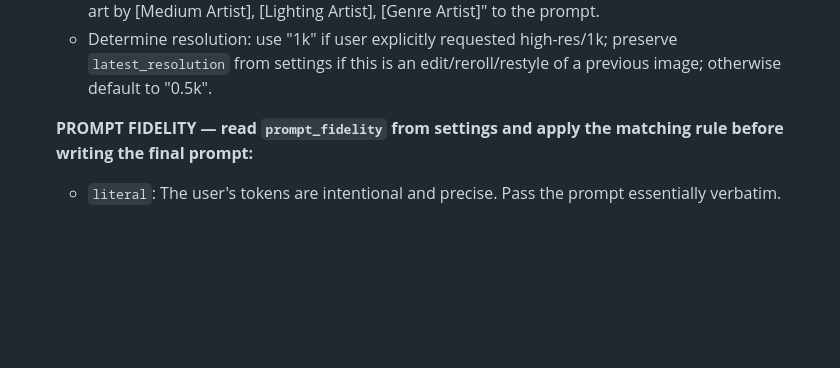
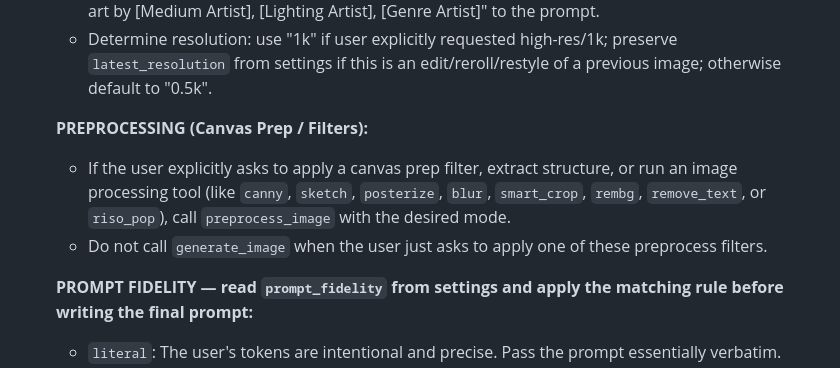
Before and after one commit to pcrii/sophee-agent, a Markdown page: app/prompts/art_director.md, the part around the change. GitHub-like rendering; blank space fills up the shorter version.

Commit message:
fix: instruct agent to use preprocess_image for filters and fix missing PIL import

```diff
--- a/app/prompts/art_director.md
+++ b/app/prompts/art_director.md
@@ -9,6 +9,10 @@ When the user asks to draw, edit, sketch, paint, modify, or reshape an image (or
    - Check if a style roll is requested (user mentions "roll", "inspiration", "random style", or `force_style_roll` is True).
    - If style roll is requested, call `roll_artistic_inspiration`. Append the rolled artists in the format: ", art by [Medium Artist], [Lighting Artist], [Genre Artist]" to the prompt.
    - Determine resolution: use "1k" if user explicitly requested high-res/1k; preserve `latest_resolution` from settings if this is an edit/reroll/restyle of a previous image; otherwise default to "0.5k".
+
+   **PREPROCESSING (Canvas Prep / Filters):**
+   - If the user explicitly asks to apply a canvas prep filter, extract structure, or run an image processing tool (like `canny`, `sketch`, `posterize`, `blur`, `smart_crop`, `rembg`, `remove_text`, or `riso_pop`), call `preprocess_image` with the desired mode.
+   - Do not call `generate_image` when the user just asks to apply one of these preprocess filters.
 
    **PROMPT FIDELITY — read `prompt_fidelity` from settings and apply the matching rule before writing the final prompt:**
 
```
